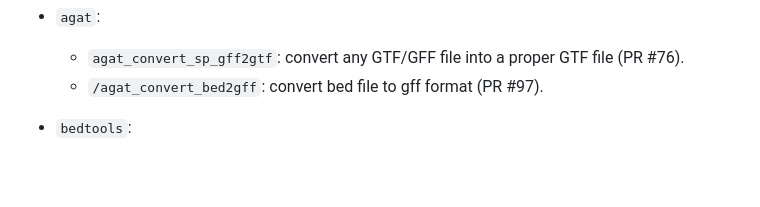
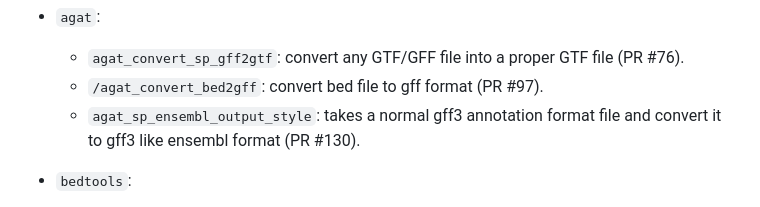
Before and after one commit to viash-hub/biobox, a Markdown page: CHANGELOG.md, the part around the change. Drawn GitHub-style; blank space fills up the shorter version.

Commit message:
update changelog

```diff
--- a/CHANGELOG.md
+++ b/CHANGELOG.md
@@ -22,6 +22,7 @@
 * `agat`:
   - `agat_convert_sp_gff2gtf`: convert any GTF/GFF file into a proper GTF file (PR #76).
   - `/agat_convert_bed2gff`: convert bed file to gff format (PR #97).
+  - `agat_sp_ensembl_output_style`: takes a normal gff3 annotation format file and convert it to gff3 like ensembl format (PR #130).
 
 * `bedtools`:
   - `bedtools/bedtools_intersect`: Allows one to screen for overlaps between two sets of genomic features (PR #94).
```
